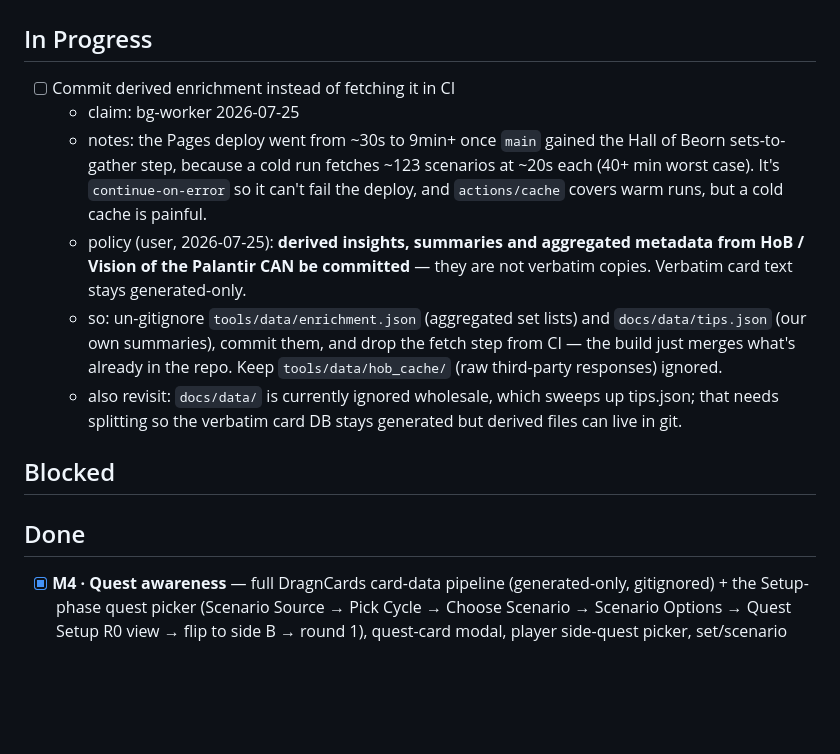
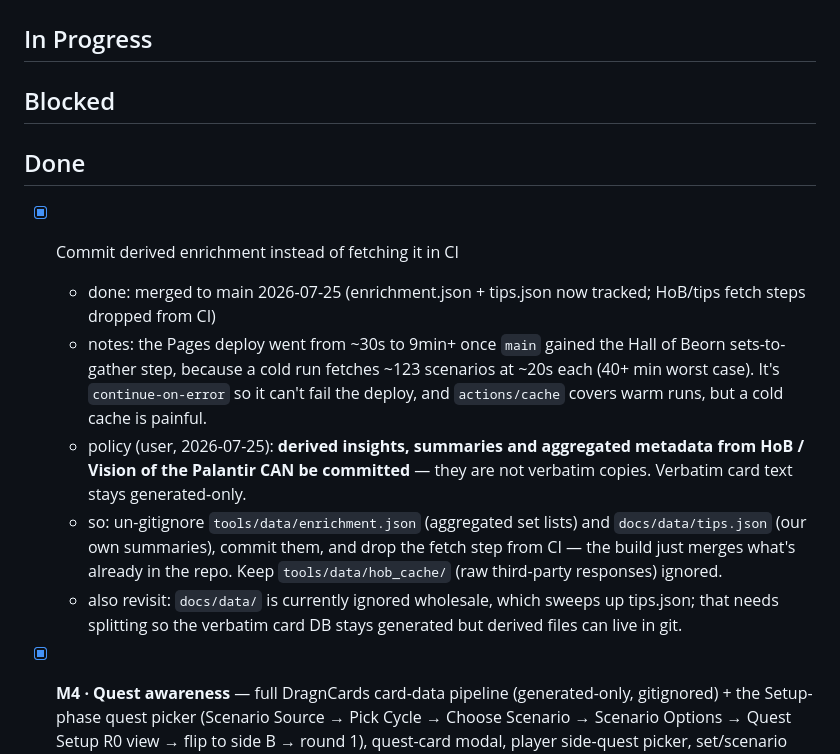
Before and after one commit to andrhamm/lotr-lcg-presto-hud, a Markdown page: TODO.md, the part around the change. GitHub-like rendering; blank space fills up the shorter version.

Commit message:
chore(todo): enrichment card done
Co-Authored-By: Claude <noreply@anthropic.com>

```diff
--- a/TODO.md
+++ b/TODO.md
@@ -36,16 +36,16 @@ across columns, and surface blockers here.
 
 ## In Progress
 
-- [ ] Commit derived enrichment instead of fetching it in CI
-  - claim: bg-worker 2026-07-25
+## Blocked
+
+## Done
+
+- [x] Commit derived enrichment instead of fetching it in CI
+  - done: merged to main 2026-07-25 (enrichment.json + tips.json now tracked; HoB/tips fetch steps dropped from CI)
   - notes: the Pages deploy went from ~30s to 9min+ once `main` gained the Hall of Beorn sets-to-gather step, because a cold run fetches ~123 scenarios at ~20s each (40+ min worst case). It's `continue-on-error` so it can't fail the deploy, and `actions/cache` covers warm runs, but a cold cache is painful.
   - policy (user, 2026-07-25): **derived insights, summaries and aggregated metadata from HoB / Vision of the Palantir CAN be committed** — they are not verbatim copies. Verbatim card text stays generated-only.
   - so: un-gitignore `tools/data/enrichment.json` (aggregated set lists) and `docs/data/tips.json` (our own summaries), commit them, and drop the fetch step from CI — the build just merges what's already in the repo. Keep `tools/data/hob_cache/` (raw third-party responses) ignored.
   - also revisit: `docs/data/` is currently ignored wholesale, which sweeps up tips.json; that needs splitting so the verbatim card DB stays generated but derived files can live in git.
-
-## Blocked
-
-## Done
 
 - [x] **M4 · Quest awareness** — full DragnCards card-data pipeline (generated-only, gitignored) + the Setup-phase quest picker (Scenario Source → Pick Cycle → Choose Scenario → Scenario Options → Quest Setup R0 view → flip to side B → round 1), quest-card modal, player side-quest picker, set/scenario icons, Hall-of-Beorn sets-to-gather + release dates, and per-stage tips
   - notes: spec `docs/superpowers/specs/2026-07-24-card-data-pipeline-design.md` + `...-quest-picker-bcore-design.md`; plans for each piece under `docs/superpowers/plans/`. Picking Passage preloads 8 / 2 / {0,10} and lists its three sets with icons. ~594 host tests green; every flow verified in the browser.
```
